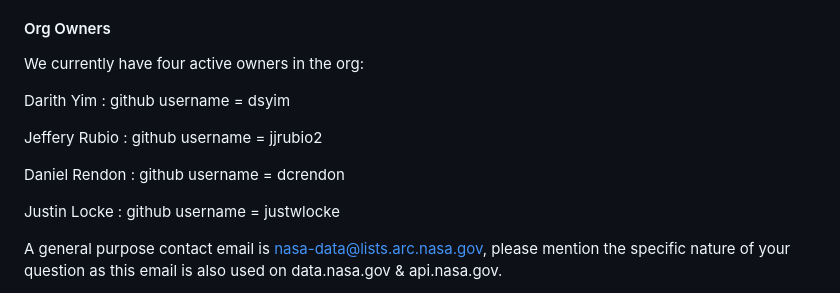
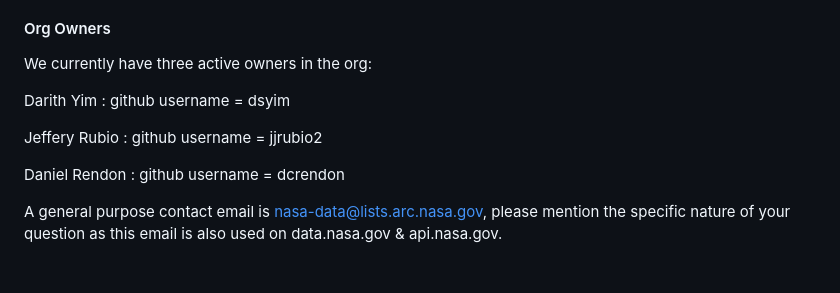
Before and after one commit to nasa/instructions, a Markdown page: docs/INSTRUCTIONS.md, the part around the change. Rendered like a GitHub page; blank space fills up the shorter version.

Commit message:
Update INSTRUCTIONS.md
remove Justin Locke

```diff
--- a/docs/INSTRUCTIONS.md
+++ b/docs/INSTRUCTIONS.md
@@ -32,7 +32,7 @@ For information on how to become a member of the NASA Org (you need to be a NASA
 To ensure mandatory policies are followed, NASA org members are not given the full admin rights you might be used to on your personal github.com accounts. However, by using teams, team owners, collaborators, and outside collaborators roles we can make the experience pretty quick and easy.
 
 #### Org Owners
-We currently have four active owners in the org:
+We currently have three active owners in the org:
 
 Darith Yim : github username = dsyim
 
@@ -40,9 +40,8 @@ Jeffery Rubio : github username = jjrubio2
 
 Daniel Rendon : github username = dcrendon
 
-Justin Locke : github username = justwlocke
-
-<!--Miles Crabbe : github username = MilesCrabbe
+<!--
+Miles Crabbe : github username = MilesCrabbe
 
 Elizabeth Wainwright : github username = elizabeth-wainwright-->
 
```
